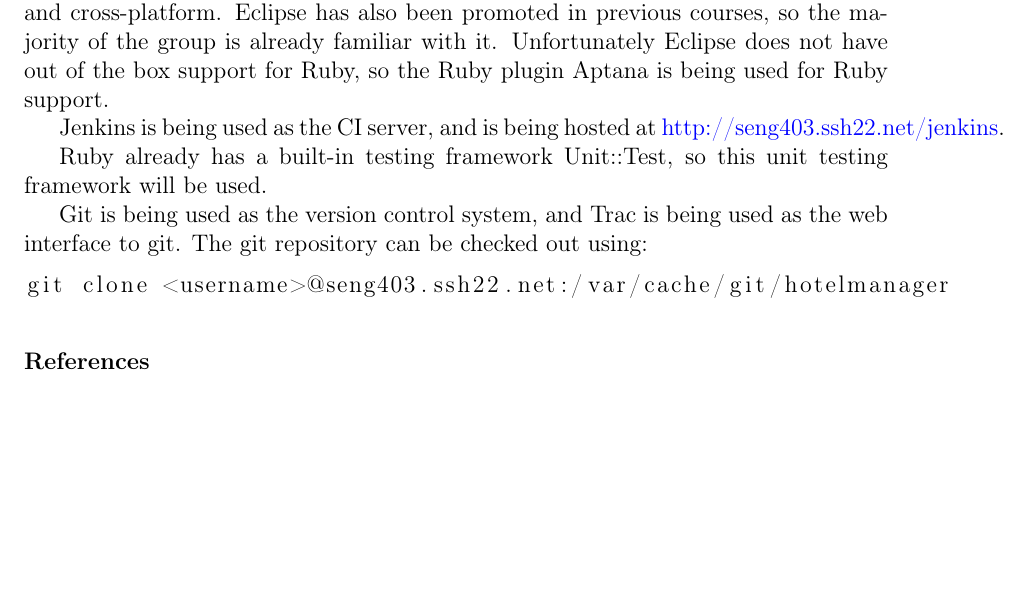
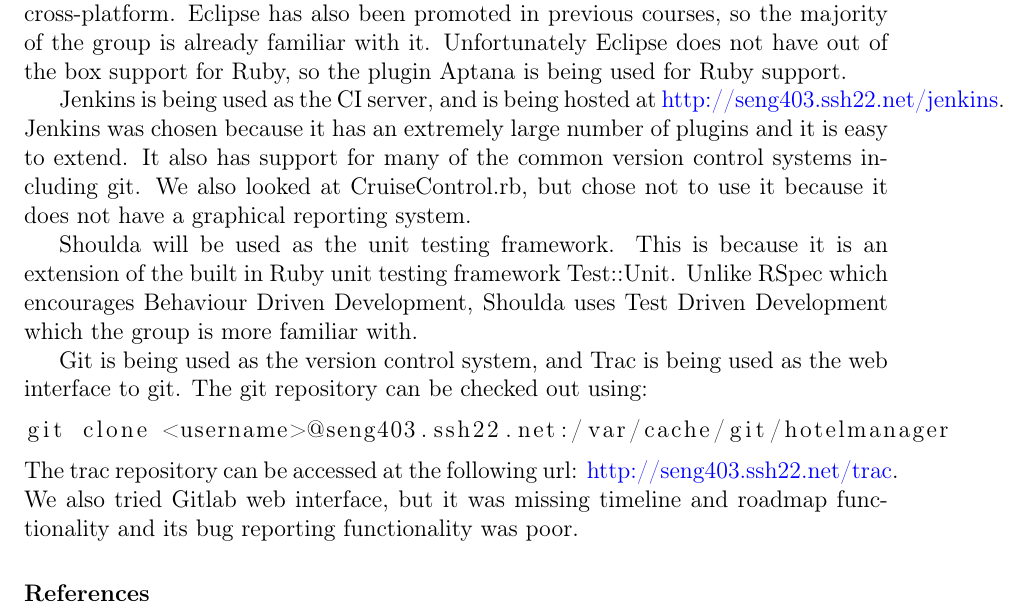
Before and after one commit to bdkoepke/hotelmanager, a LaTeX paper (docs/iteration0/iteration0.tex, which reads docs/iteration0/sections/technologies.tex): part of page 3 of 3, cut so that both start at the same text, the shorter picture padded with empty space. Compiled offline with pdfLaTeX.

Commit message:
updated rationale for unit testing framworks, IDE, and CI

```diff
--- a/docs/iteration0/sections/technologies.tex
+++ b/docs/iteration0/sections/technologies.tex
@@ -1,14 +1,16 @@
 \section{Key Development Technologies}
 
-The key development technologies include the integrated development environment, the continuous integration server, the testing framework, and the version control system. Eclipse was chosen as the IDE due to the fact that it is both open source and cross-platform. Eclipse has also been promoted in previous courses, so the majority of the group is already familiar with it. Unfortunately Eclipse does not have out of the box support for Ruby, so the Ruby plugin Aptana is being used for Ruby support.
+The key development technologies include the integrated development environment, the continuous integration server, the testing framework, and the version control system.
 
-Jenkins is being used as the CI server, and is being hosted at \href{http://seng403.ssh22.net/jenkins}{http://seng403.ssh22.net/jenkins}.
+Eclipse was chosen as the IDE due to the fact that it is both open source and cross-platform. Eclipse has also been promoted in previous courses, so the majority of the group is already familiar with it. Unfortunately Eclipse does not have out of the box support for Ruby, so the plugin Aptana is being used for Ruby support.
 
-Ruby already has a built-in testing framework Unit::Test, so this unit testing framework will be used.
+Jenkins is being used as the CI server, and is being hosted at \href{http://seng403.ssh22.net/jenkins}{http://seng403.ssh22.net/jenkins}. Jenkins was chosen because it has an extremely large number of plugins and it is easy to extend. It also has support for many of the common version control systems including git. We also looked at CruiseControl.rb, but chose not to use it because it does not have a graphical reporting system.
+
+Shoulda will be used as the unit testing framework. This is because it is an extension of the built in Ruby unit testing framework Test::Unit. Unlike RSpec which encourages Behaviour Driven Development, Shoulda uses Test Driven Development which the group is more familiar with.
 
 Git is being used as the version control system, and Trac is being used as the web interface to git. The git repository can be checked out using:
-
 \lstset{language=bash}
 \begin{lstlisting}
 git clone <username>@seng403.ssh22.net:/var/cache/git/hotelmanager
 \end{lstlisting}
+The trac repository can be accessed at the following url: \href{http://seng403.ssh22.net/trac}{http://seng403.ssh22.net/trac}. We also tried Gitlab web interface, but it was missing timeline and roadmap functionality and its bug reporting functionality was poor.
```
Also changed, not shown: docs/iteration0/images/eclipseAddRepository.png (added), docs/iteration0/images/eclipseAvailableSoftware.png (added), docs/iteration0/images/eclipseRubyMode.png (added), docs/iteration0/iteration0.pdf, 1 other file.
